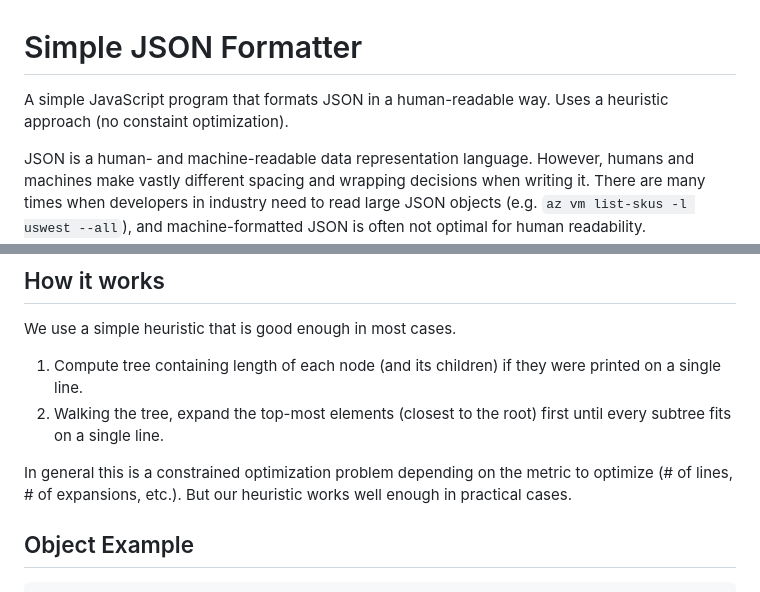
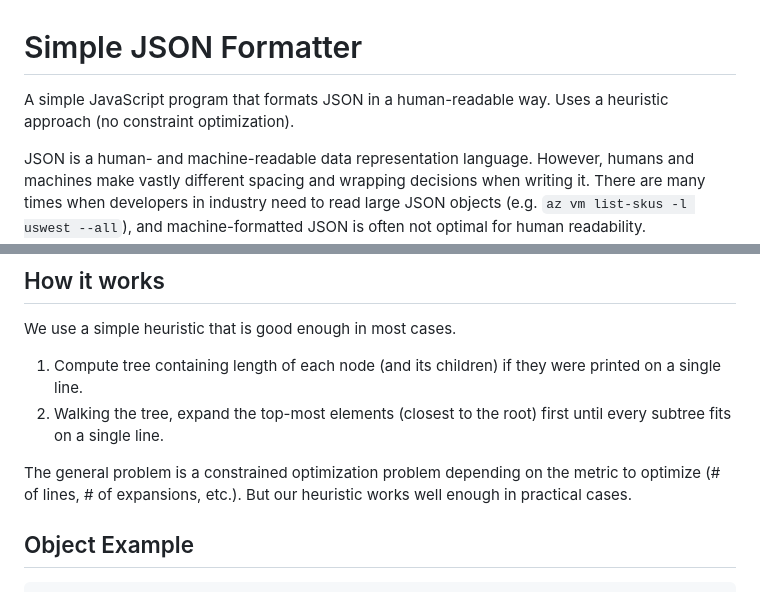
Before and after one commit to garyg1/json-formatter, a Markdown page: README.md, 2 parts joined by grey strips. Rendered like a GitHub page.

```diff
--- a/README.md
+++ b/README.md
@@ -1,5 +1,5 @@
 # Simple JSON Formatter
-A simple JavaScript program that formats JSON in a human-readable way. Uses a heuristic approach (no constaint optimization).
+A simple JavaScript program that formats JSON in a human-readable way. Uses a heuristic approach (no constraint optimization).
 
 JSON is a human- and machine-readable data representation language. However, humans and machines make vastly different
 spacing and wrapping decisions when writing it. There are many times when developers
@@ -69,7 +69,7 @@ We use a simple heuristic that is good enough in most cases.
 2. Walking the tree, expand the top-most elements (closest to the root) first until every subtree fits
 on a single line.
 
-In general this is a constrained optimization problem depending on the metric to optimize
+The general problem is a constrained optimization problem depending on the metric to optimize
 (# of lines, # of expansions, etc.). But our heuristic works well enough in practical cases.
 
 ## Object Example
```
